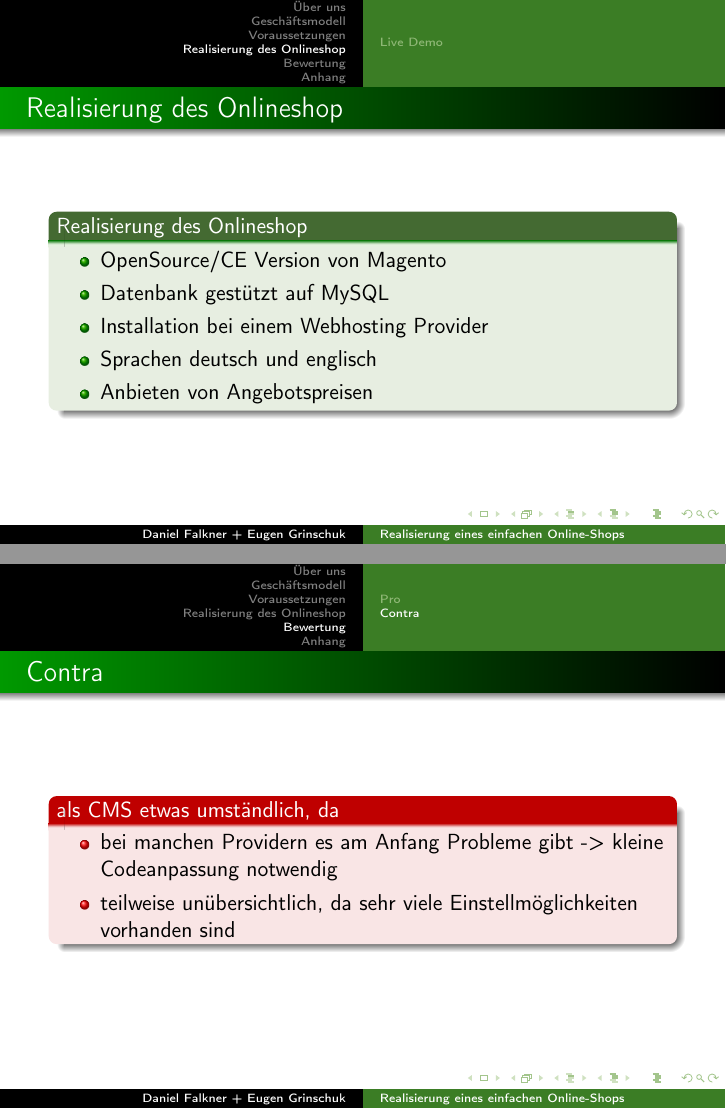
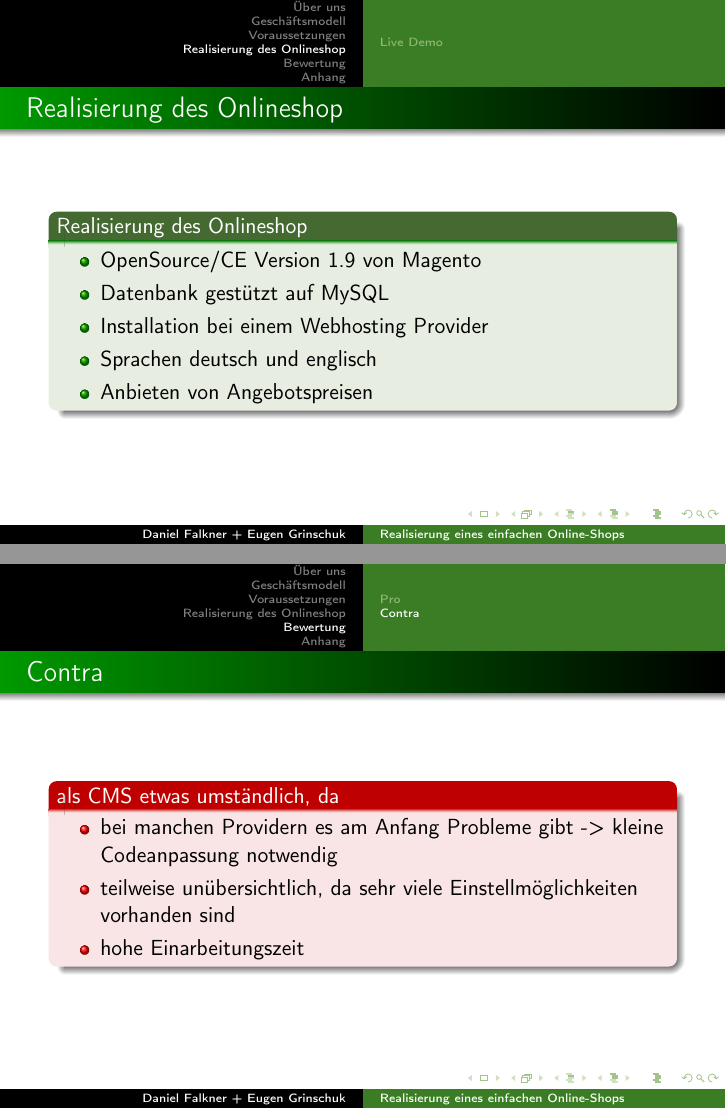
Before and after one commit to derdanu/akad-web05-beamer, LaTeX slides (akad-web05-beamer.tex): pages 8 and 12 of 14, joined at a grey line. Compiled offline with pdfLaTeX.

Commit message:
Pro contra Erweitert. Version hinzugefügt

```diff
--- a/akad-web05-beamer.tex
+++ b/akad-web05-beamer.tex
@@ -170,7 +169,7 @@
   \frametitle{Realisierung des Onlineshop} %%Folientitel
   \begin{block}{Realisierung des Onlineshop}
 	  \begin{itemize}
-		\item OpenSource/CE Version von Magento
+		\item OpenSource/CE Version 1.9 von Magento
 		\item Datenbank gestützt auf MySQL
 		\item Installation bei einem Webhosting Provider
 		\item Sprachen deutsch und englisch
@@ -219,6 +219,7 @@
 	  \begin{itemize}
 		\item bei manchen Providern es am Anfang Probleme gibt -> kleine Codeanpassung notwendig
 		\item teilweise unübersichtlich, da sehr viele Einstellmöglichkeiten vorhanden sind
+		\item hohe Einarbeitungszeit
 	  \end{itemize}
   \end{alertblock}
 \end{frame}
```
Also changed, not shown: akad-web05-beamer.pdf, akad-web05-beamer.tex (2 more changed lines).
